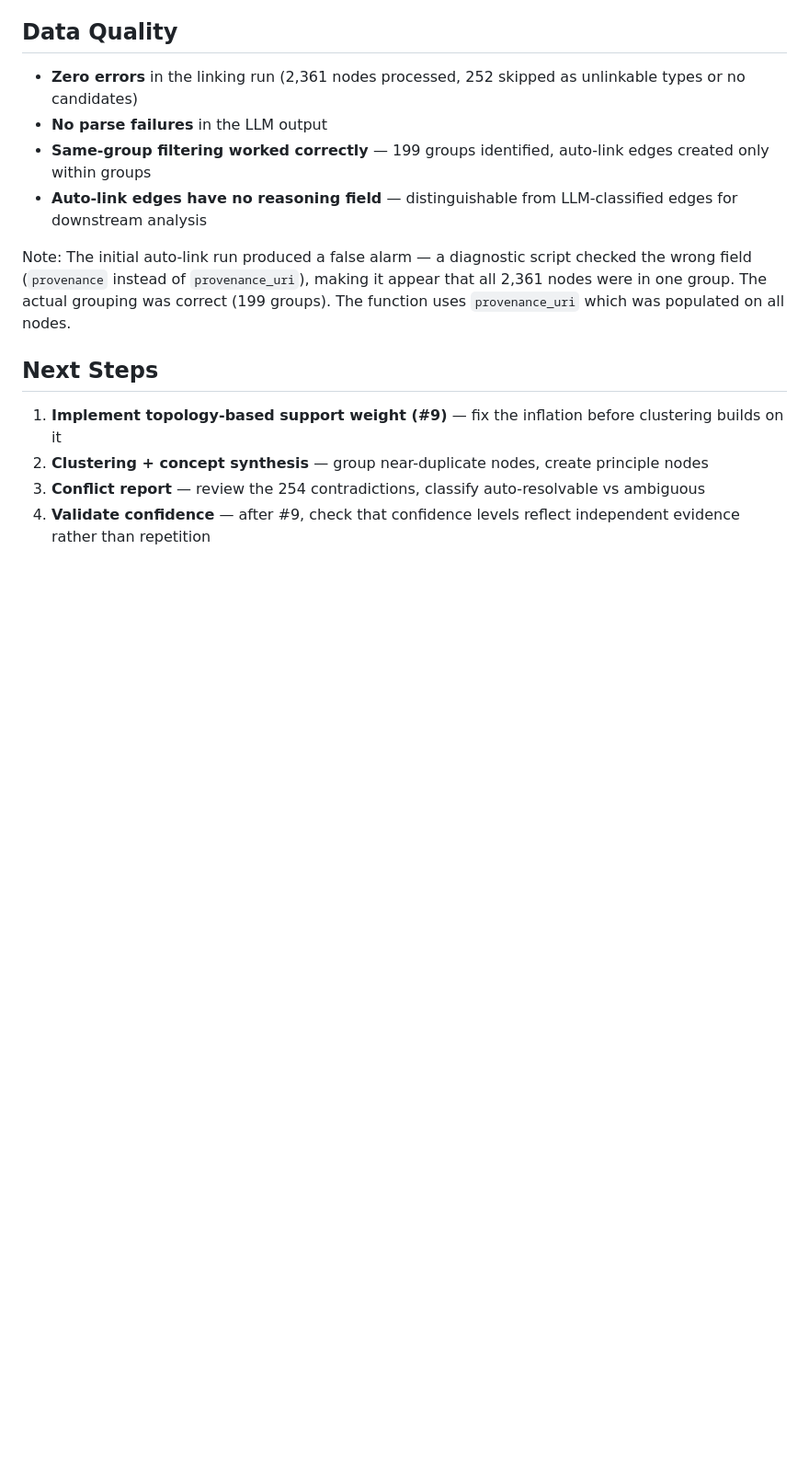
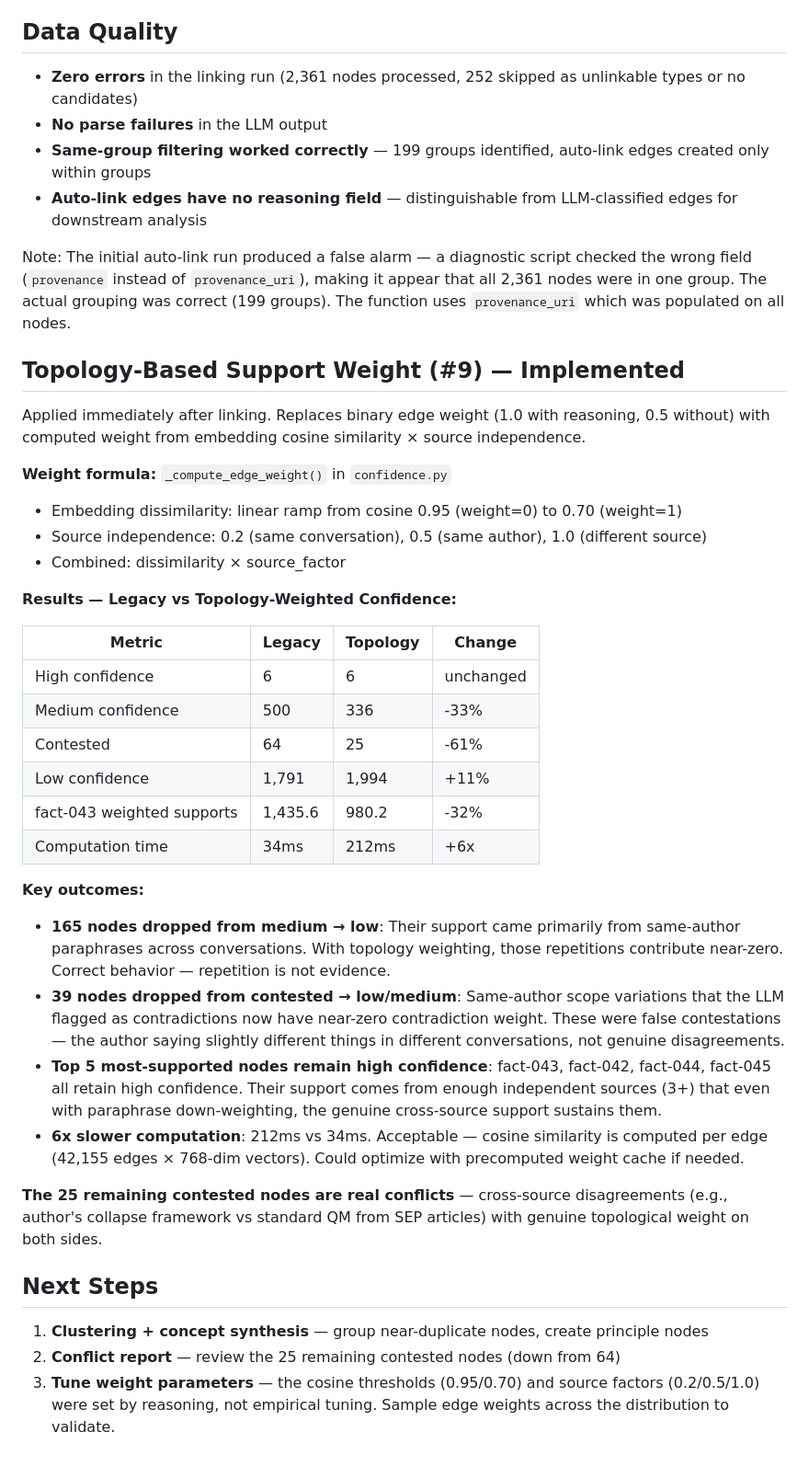
Before and after one commit to AlexZan/knowledge-network, a Markdown page: docs/research/v4-linking-findings.md, the part around the change. Shown at 92% size. Rendered like a GitHub page; blank space fills up the shorter version.

Commit message:
Document topology-based weight results, mark #9 complete
Contested nodes: 64 → 25. Medium inflated by paraphrases: 165 → low.
Top nodes retain high confidence from genuine cross-source support.

Co-Authored-By: Claude Opus 4.6 (1M context) <noreply@anthropic.com>

```diff
--- a/docs/research/v4-linking-findings.md
+++ b/docs/research/v4-linking-findings.md
@@ -92,9 +92,36 @@ The physics-theory ↔ sep-qt-issues bridge (791 edges) is the most valuable for
 
 Note: The initial auto-link run produced a false alarm — a diagnostic script checked the wrong field (`provenance` instead of `provenance_uri`), making it appear that all 2,361 nodes were in one group. The actual grouping was correct (199 groups). The function uses `provenance_uri` which was populated on all nodes.
 
+## Topology-Based Support Weight (#9) — Implemented
+
+Applied immediately after linking. Replaces binary edge weight (1.0 with reasoning, 0.5 without) with computed weight from embedding cosine similarity × source independence.
+
+**Weight formula:** `_compute_edge_weight()` in `confidence.py`
+- Embedding dissimilarity: linear ramp from cosine 0.95 (weight=0) to 0.70 (weight=1)
+- Source independence: 0.2 (same conversation), 0.5 (same author), 1.0 (different source)
+- Combined: dissimilarity × source_factor
+
+**Results — Legacy vs Topology-Weighted Confidence:**
+
+| Metric | Legacy | Topology | Change |
+|--------|--------|----------|--------|
+| High confidence | 6 | 6 | unchanged |
+| Medium confidence | 500 | 336 | -33% |
+| Contested | 64 | 25 | -61% |
+| Low confidence | 1,791 | 1,994 | +11% |
+| fact-043 weighted supports | 1,435.6 | 980.2 | -32% |
+| Computation time | 34ms | 212ms | +6x |
+
+**Key outcomes:**
+- **165 nodes dropped from medium → low**: Their support came primarily from same-author paraphrases across conversations. With topology weighting, those repetitions contribute near-zero. Correct behavior — repetition is not evidence.
+- **39 nodes dropped from contested → low/medium**: Same-author scope variations that the LLM flagged as contradictions now have near-zero contradiction weight. These were false contestations — the author saying slightly different things in different conversations, not genuine disagreements.
+- **Top 5 most-supported nodes remain high confidence**: fact-043, fact-042, fact-044, fact-045 all retain high confidence. Their support comes from enough independent sources (3+) that even with paraphrase down-weighting, the genuine cross-source support sustains them.
+- **6x slower computation**: 212ms vs 34ms. Acceptable — cosine similarity is computed per edge (42,155 edges × 768-dim vectors). Could optimize with precomputed weight cache if needed.
+
+**The 25 remaining contested nodes are real conflicts** — cross-source disagreements (e.g., author's collapse framework vs standard QM from SEP articles) with genuine topological weight on both sides.
+
 ## Next Steps
 
-1. **Implement topology-based support weight (#9)** — fix the inflation before clustering builds on it
-2. **Clustering + concept synthesis** — group near-duplicate nodes, create principle nodes
-3. **Conflict report** — review the 254 contradictions, classify auto-resolvable vs ambiguous
-4. **Validate confidence** — after #9, check that confidence levels reflect independent evidence rather than repetition
+1. **Clustering + concept synthesis** — group near-duplicate nodes, create principle nodes
+2. **Conflict report** — review the 25 remaining contested nodes (down from 64)
+3. **Tune weight parameters** — the cosine thresholds (0.95/0.70) and source factors (0.2/0.5/1.0) were set by reasoning, not empirical tuning. Sample edge weights across the distribution to validate.
```
Also changed, not shown: docs/slices/README.md (+1 -1 lines).
